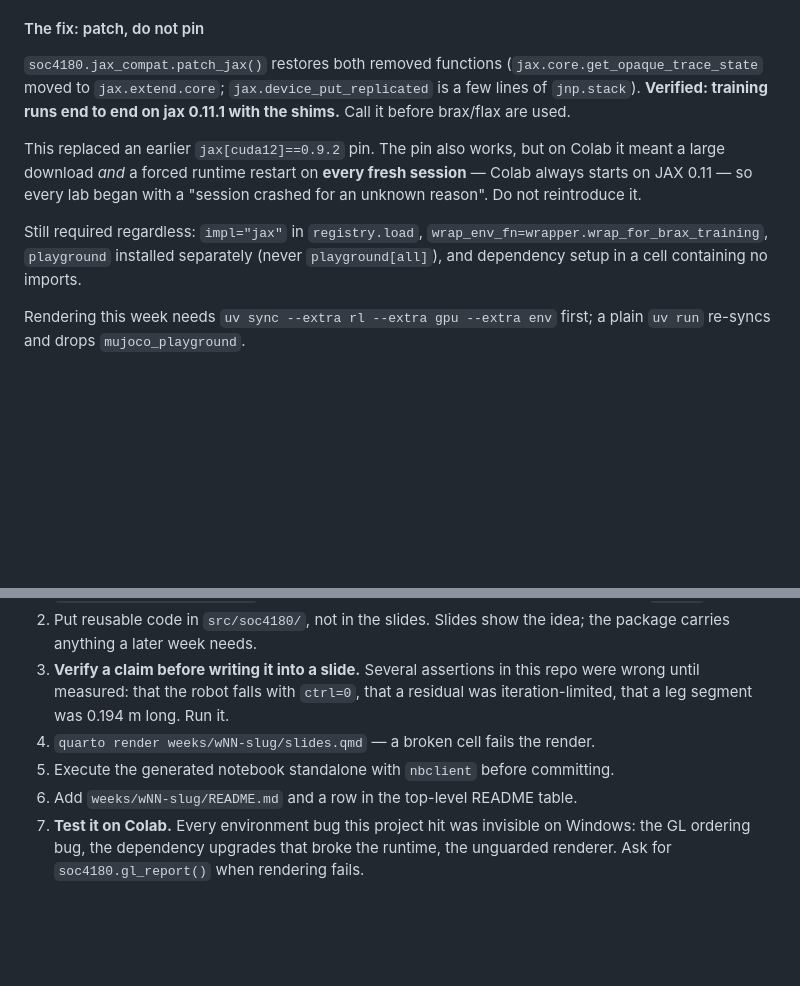
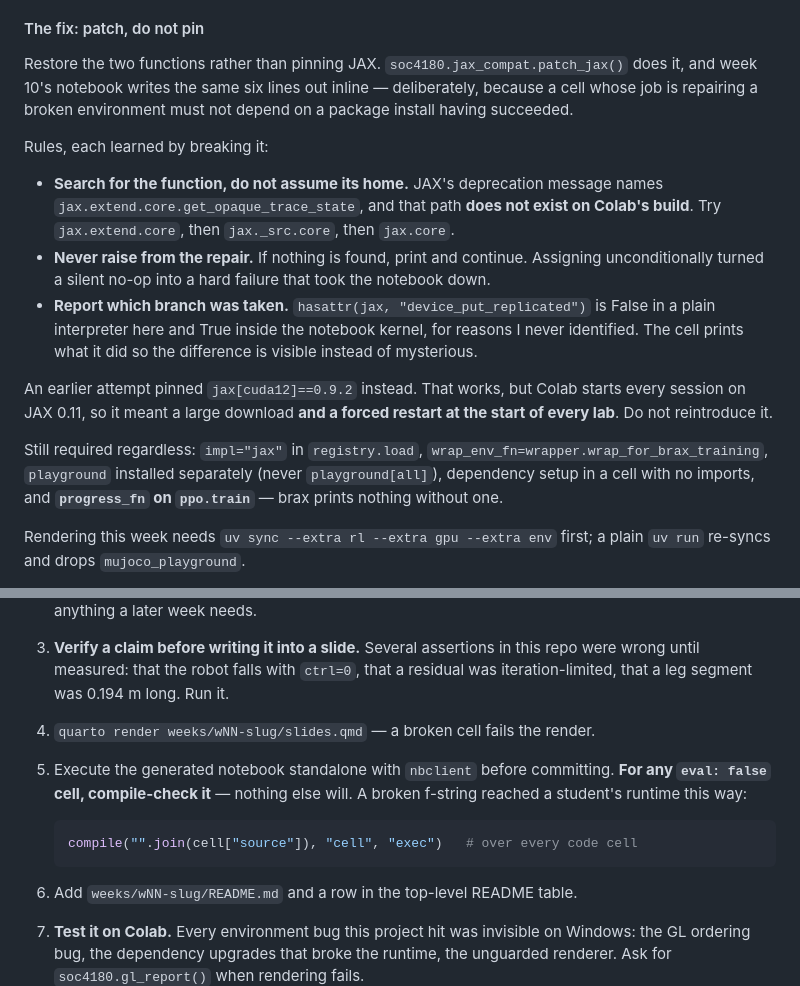
Before and after one commit to gnoejh/soc4180, a Markdown page: CLAUDE.md, 2 parts joined by grey strips. Rendered like a GitHub page; blank space fills up the shorter version.

Commit message:
CLAUDE.md: record what the week 10 debugging actually taught
Rewrites the jax-repair guidance around the failures rather than the
first thing that worked. Three rules, each learned by breaking it:
search for the moved function instead of trusting the deprecation
message, which names a path that does not exist on Colab's build; never
raise from the repair, since assigning unconditionally turned a silent
no-op into a failure that took the notebook down; and report which
branch was taken, because hasattr disagrees between a plain interpreter
and the notebook kernel here for reasons I never identified.

Also adds compile-checking to the per-week checklist. A broken f-string
reached a student's runtime because the cell was eval:false, so nothing
local ever parsed it. Executing notebooks catches everything except the
cells that cannot be executed, which are exactly the ones with no other
safety net.

Co-Authored-By: Claude Opus 5 (1M context) <noreply@anthropic.com>

````diff
--- a/CLAUDE.md
+++ b/CLAUDE.md
@@ -114,19 +114,33 @@ production.
 
 #### The fix: patch, do not pin
 
-`soc4180.jax_compat.patch_jax()` restores both removed functions
-(`jax.core.get_opaque_trace_state` moved to `jax.extend.core`;
-`jax.device_put_replicated` is a few lines of `jnp.stack`). **Verified: training
-runs end to end on jax 0.11.1 with the shims.** Call it before brax/flax are used.
+Restore the two functions rather than pinning JAX. `soc4180.jax_compat.patch_jax()`
+does it, and week 10's notebook writes the same six lines out inline —
+deliberately, because a cell whose job is repairing a broken environment must not
+depend on a package install having succeeded.
 
-This replaced an earlier `jax[cuda12]==0.9.2` pin. The pin also works, but on
-Colab it meant a large download *and* a forced runtime restart on **every fresh
-session** — Colab always starts on JAX 0.11 — so every lab began with a
-"session crashed for an unknown reason". Do not reintroduce it.
+Rules, each learned by breaking it:
+
+- **Search for the function, do not assume its home.** JAX's deprecation message
+  names `jax.extend.core.get_opaque_trace_state`, and that path **does not exist
+  on Colab's build**. Try `jax.extend.core`, then `jax._src.core`, then
+  `jax.core`.
+- **Never raise from the repair.** If nothing is found, print and continue.
+  Assigning unconditionally turned a silent no-op into a hard failure that took
+  the notebook down.
+- **Report which branch was taken.** `hasattr(jax, "device_put_replicated")` is
+  False in a plain interpreter here and True inside the notebook kernel, for
+  reasons I never identified. The cell prints what it did so the difference is
+  visible instead of mysterious.
+
+An earlier attempt pinned `jax[cuda12]==0.9.2` instead. That works, but Colab
+starts every session on JAX 0.11, so it meant a large download **and a forced
+restart at the start of every lab**. Do not reintroduce it.
 
 Still required regardless: `impl="jax"` in `registry.load`,
 `wrap_env_fn=wrapper.wrap_for_brax_training`, `playground` installed separately
-(never `playground[all]`), and dependency setup in a cell containing no imports.
+(never `playground[all]`), dependency setup in a cell with no imports, and
+**`progress_fn` on `ppo.train`** — brax prints nothing without one.
 
 Rendering this week needs `uv sync --extra rl --extra gpu --extra env` first; a
 plain `uv run` re-syncs and drops `mujoco_playground`.
@@ -171,6 +185,12 @@ The pipeline is proven; follow it rather than improvising.
    residual was iteration-limited, that a leg segment was 0.194 m long. Run it.
 4. `quarto render weeks/wNN-slug/slides.qmd` — a broken cell fails the render.
 5. Execute the generated notebook standalone with `nbclient` before committing.
+   **For any `eval: false` cell, compile-check it** — nothing else will. A
+   broken f-string reached a student's runtime this way:
+
+   ```python
+   compile("".join(cell["source"]), "cell", "exec")   # over every code cell
+   ```
 6. Add `weeks/wNN-slug/README.md` and a row in the top-level README table.
 7. **Test it on Colab.** Every environment bug this project hit was invisible on
    Windows: the GL ordering bug, the dependency upgrades that broke the runtime,
````
